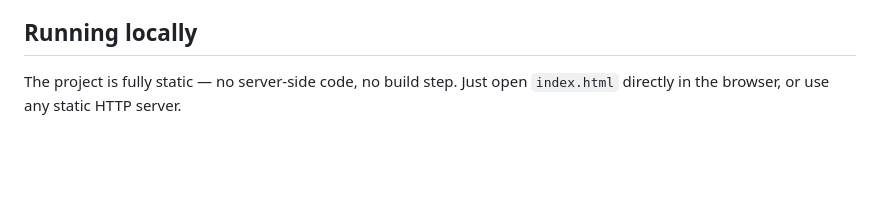
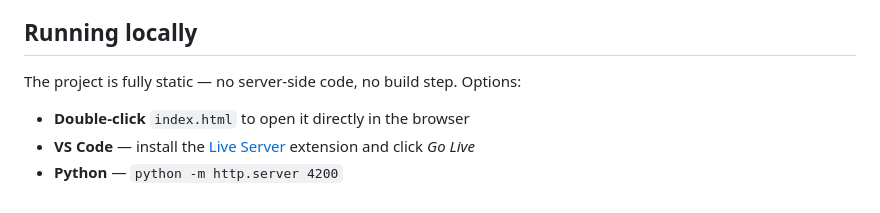
Before and after one commit to Roberto-RodriguezNunez/EV-Charge-Locator-Key, a Markdown page: README.md, the part around the change. Rendered like a GitHub page; blank space fills up the shorter version.

Commit message:
docs: restore options format with direct file open as first option

```diff
--- a/README.md
+++ b/README.md
@@ -68,4 +68,8 @@ const OCM_API_KEY         = 'YOUR_OCM_API_KEY';
 
 ## Running locally
 
-The project is fully static — no server-side code, no build step. Just open `index.html` directly in the browser, or use any static HTTP server.
+The project is fully static — no server-side code, no build step. Options:
+
+- **Double-click** `index.html` to open it directly in the browser
+- **VS Code** — install the [Live Server](https://marketplace.visualstudio.com/items?itemName=ritwickdey.LiveServer) extension and click *Go Live*
+- **Python** — `python -m http.server 4200`
```
